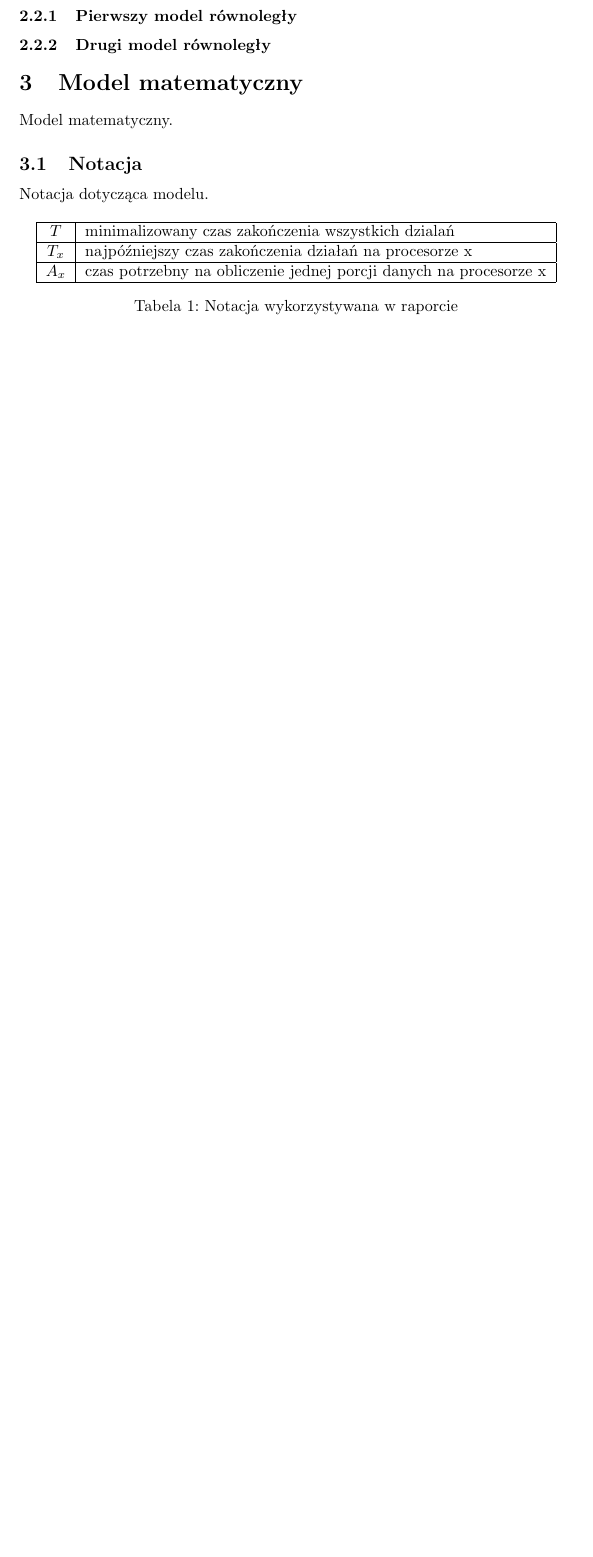
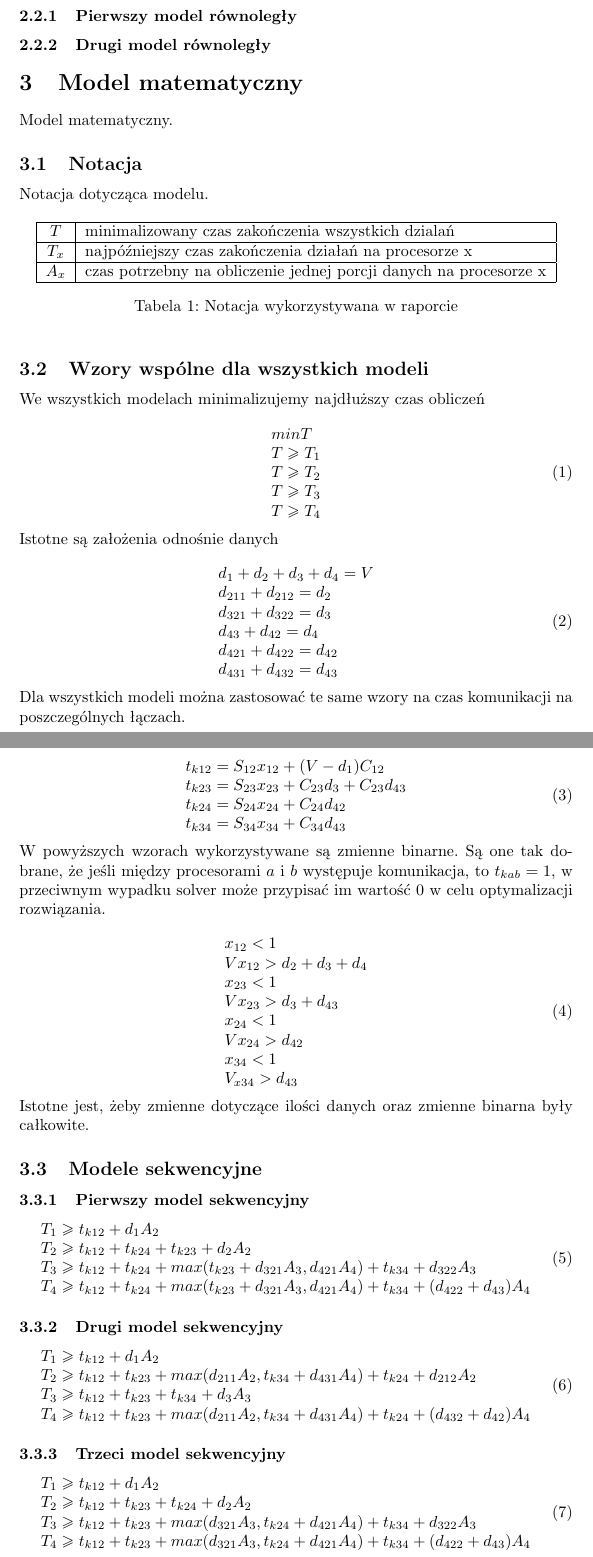
Before and after one commit to aszczepanski/pr-projekt, a LaTeX document (doc/document.tex, which reads doc/tex/math_model.tex): part of page 3 of 3 before the commit and two parts of pages 3 and 4 of 5 after it, the two joined at a grey line, cut so that both start at the same text, the shorter picture padded with empty space. Compiled offline with pdfLaTeX.

Commit message:
math model equations

```diff
--- a/doc/tex/math_model.tex
+++ b/doc/tex/math_model.tex
@@ -18,3 +18,94 @@ $A_{x}$ & czas potrzebny na obliczenie jednej porcji danych na procesorze x \\ \
 \caption{Notacja wykorzystywana w raporcie}
 \label{tab:notacja}
 \end{table}
+
+\subsection{Wzory wspólne dla wszystkich modeli}
+
+We wszystkich modelach minimalizujemy najdłuższy czas obliczeń
+
+\begin{equation} \label{eq:min}
+\begin{array}{l}
+min T \\
+T \geq T_{1} \\
+T \geq T_{2} \\
+T \geq T_{3} \\
+T \geq T_{4}
+\end{array}
+\end{equation}
+
+Istotne są założenia odnośnie danych
+
+\begin{equation} \label{eq:data}
+\begin{array}{l}
+d_{1} + d_{2} + d_{3} + d_{4} = V \\
+d_{211} + d_{212} = d_{2} \\
+d_{321} + d_{322} = d_{3} \\
+d_{43} + d_{42} = d_{4} \\
+d_{421} + d_{422} = d_{42} \\
+d_{431} + d_{432} = d_{43}
+\end{array}
+\end{equation}
+
+Dla wszystkich modeli można zastosować te same wzory na czas komunikacji na poszczególnych łączach.
+
+\begin{equation} \label{eq:tk}
+\begin{array}{l}
+t_{k12} = S_{12}x_{12} + (V - d_{1})C_{12} \\
+t_{k23} = S_{23}x_{23} + C_{23}d_{3} + C_{23}d_{43} \\
+t_{k24} = S_{24}x_{24} + C_{24}d_{42} \\
+t_{k34} = S_{34}x_{34} + C_{34}d_{43}
+\end{array}
+\end{equation}
+
+W powyższych wzorach wykorzystywane są zmienne binarne. Są one tak dobrane, że jeśli między procesorami $a$ i $b$ występuje komunikacja,
+to $t_{kab} = 1$, w przeciwnym wypadku solver może przypisać im wartość $0$ w celu optymalizacji rozwiązania.
+
+\begin{equation} \label{eq:x}
+\begin{array}{l}
+x_{12} < 1 \\
+Vx_{12} > d_{2} + d_{3} + d_{4} \\
+x_{23} < 1 \\
+Vx_{23} > d_{3} + d_{43} \\
+x_{24} < 1 \\
+Vx_{24} > d_{42} \\
+x_{34} < 1 \\
+V_{x34} > d_{43}
+\end{array}
+\end{equation}
+
+Istotne jest, żeby zmienne dotyczące ilości danych oraz zmienne binarna były całkowite.
+
+\subsection{Modele sekwencyjne}
+
+\subsubsection{Pierwszy model sekwencyjny}
+
+\begin{equation} \label{eq:sek1}
+\begin{array}{l}
+T_{1} \geq t_{k12} + d_{1}A_{2} \\
+T_{2} \geq t_{k12} + t_{k24} + t_{k23} + d_{2}A_{2} \\
+T_{3} \geq t_{k12} + t_{k24} + max(t_{k23} + d_{321}A_{3}, d_{421}A_{4}) + t_{k34} + d_{322}A_{3} \\
+T_{4} \geq t_{k12} + t_{k24} + max(t_{k23} + d_{321}A_{3}, d_{421}A_{4}) + t_{k34} + (d_{422} + d_{43})A_{4}
+\end{array}
+\end{equation}
+
+\subsubsection{Drugi model sekwencyjny}
+
+\begin{equation} \label{eq:sek2}
+\begin{array}{l}
+T_{1} \geq t_{k12} + d_{1}A_{2} \\
+T_{2} \geq t_{k12} + t_{k23} + max(d_{211}A_{2}, t_{k34} + d_{431}A_{4}) + t_{k24} + d_{212}A_{2} \\
+T_{3} \geq t_{k12} + t_{k23} + t_{k34} + d_{3}A_{3} \\
+T_{4} \geq t_{k12} + t_{k23} + max(d_{211}A_{2}, t_{k34} + d_{431}A_{4}) + t_{k24} + (d_{432} + d_{42})A_{4}
+\end{array}
+\end{equation}
+
+\subsubsection{Trzeci model sekwencyjny}
+
+\begin{equation} \label{eq:sek3}
+\begin{array}{l}
+T_{1} \geq t_{k12} + d_{1}A_{2} \\
+T_{2} \geq t_{k12} + t_{k23} + t_{k24} + d_{2}A_{2} \\
+T_{3} \geq t_{k12} + t_{k23} + max(d_{321}A_{3}, t_{k24} + d_{421}A_{4}) + t_{k34} + d_{322}A_{3} \\
+T_{4} \geq t_{k12} + t_{k23} + max(d_{321}A_{3}, t_{k24} + d_{421}A_{4}) + t_{k34} + (d_{422} + d_{43})A_{4}
+\end{array}
+\end{equation}
```
Also changed, not shown: doc/tex/math_model.tex (67 more changed lines).
